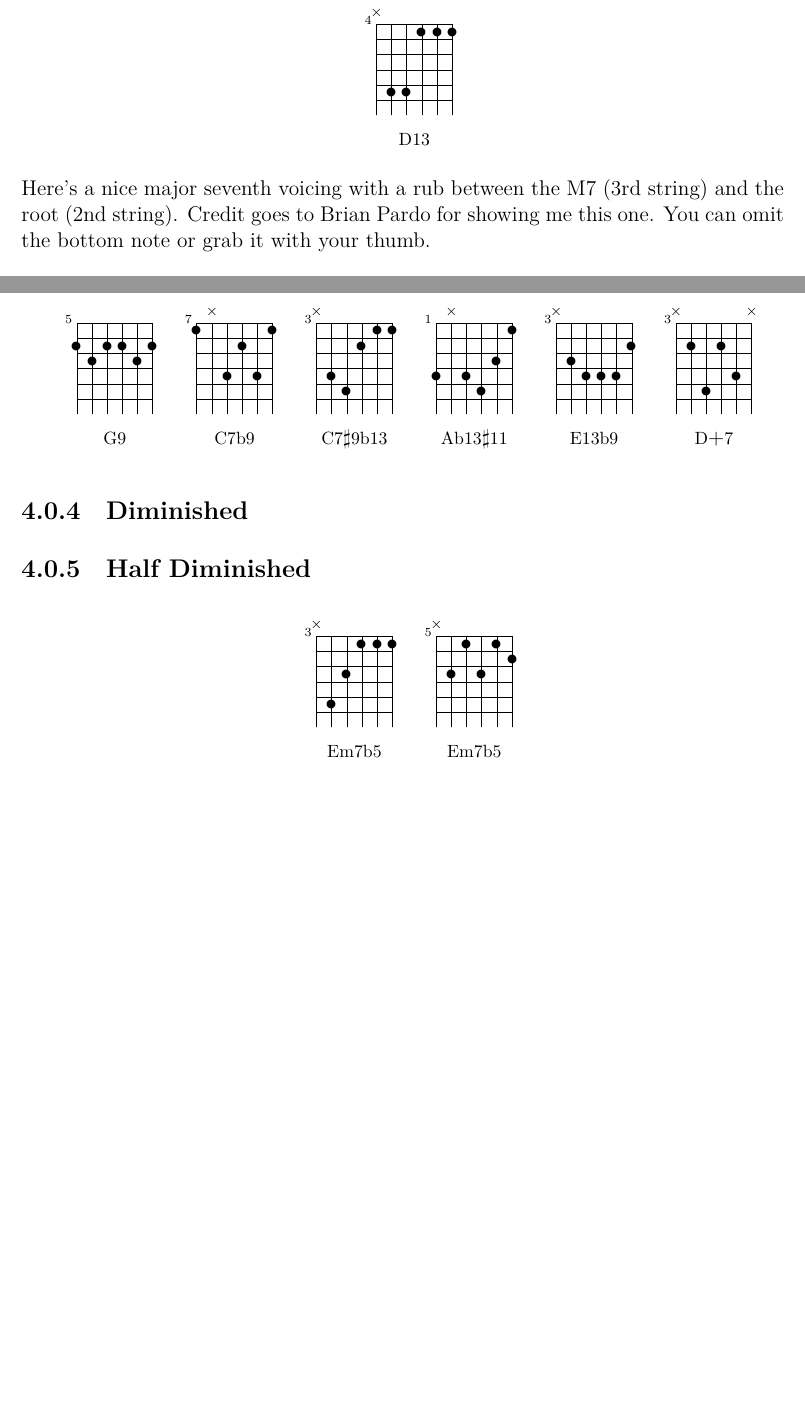
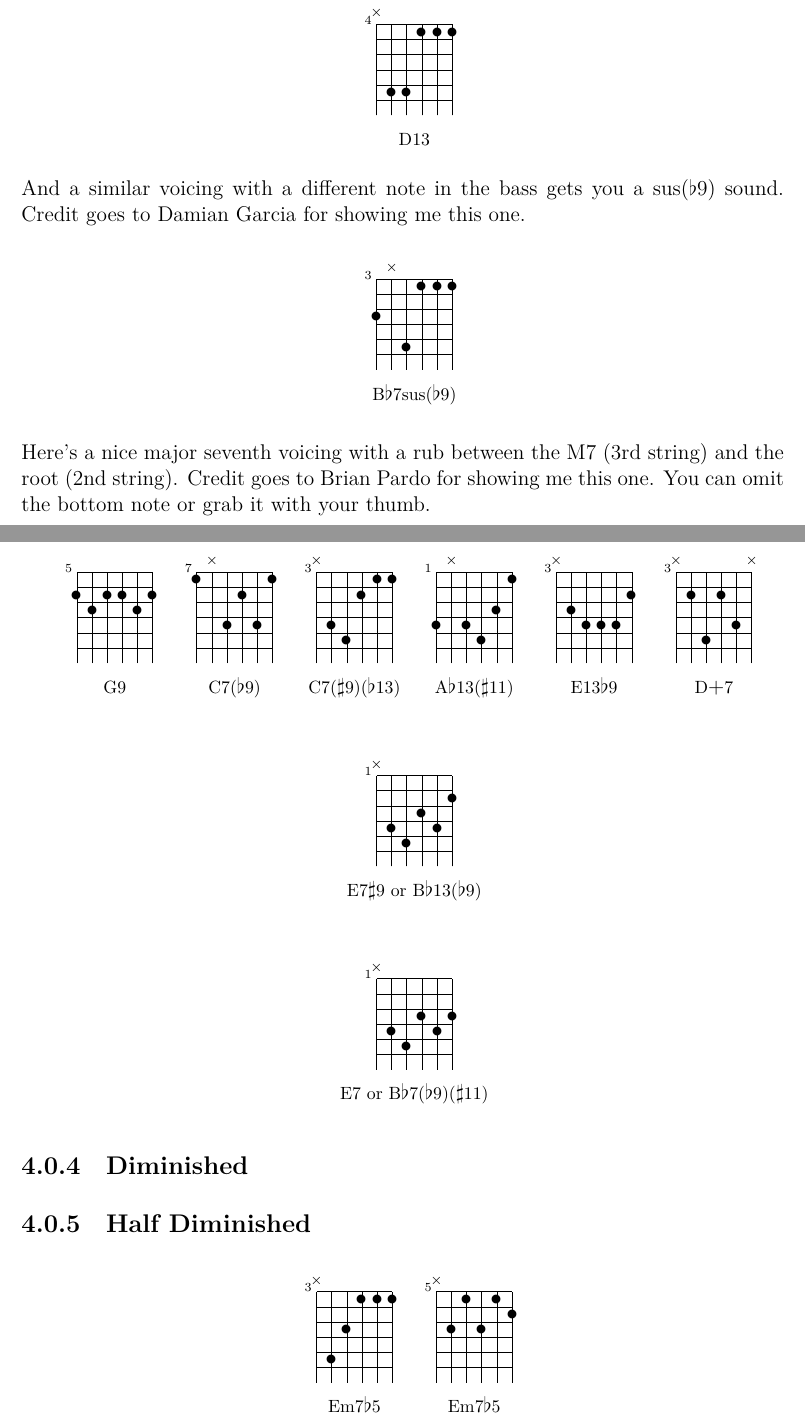
Before and after one commit to beshelto/guitarchords, a LaTeX document (guitarchords.tex, which reads basic_grips.tex, rubs.tex): two parts of pages 16 and 18 of 18, joined at a grey line, cut so that both start at the same text, the shorter picture padded with empty space. Compiled offline with LuaLaTeX.

Commit message:
Add 3 new voicings and replace 'b' with flat symbol
Signed-off-by: Ben Shelton <ben.shelton@gmail.com>

```diff
--- a/basic_grips.tex
+++ b/basic_grips.tex
@@ -21,11 +21,19 @@ This section is a catch-all for interesting voicings that don't fall cleanly int
 
 \chords{
 \abschord{5}{7,8,7,7,8,7}{{G9}}
-\chord{7}{p{1},x,p{4},p{2},p{4},p{1}}{{C7b9}}
-\chord{3}{x,p{4},p{5},p{2},p{1},p{1}}{{C7$\sharp$9b13}}
-\chord{1}{p{4},x,p{4},p{5},p{3},p{1}}{{Ab13$\sharp$11}}
-\chord{3}{x,p{3},p{4},p{4},p{4},p{2}}{{E13b9}}
+\chord{7}{p{1},x,p{4},p{2},p{4},p{1}}{{C7($\flat$9)}}
+\chord{3}{x,p{4},p{5},p{2},p{1},p{1}}{{C7($\sharp$9)($\flat$13)}}
+\chord{1}{p{4},x,p{4},p{5},p{3},p{1}}{{A$\flat$13($\sharp$11)}}
+\chord{3}{x,p{3},p{4},p{4},p{4},p{2}}{{E13$\flat$9}}
 \abschord{3}{x,5,8,5,7,x}{{D$+$7}}
+}
+
+\chords{
+\abschord{1}{x,5,6,4,5,3}{{E7$\sharp$9 or B$\flat$13($\flat$9)}}
+}
+
+\chords{
+\abschord{1}{x,5,6,4,5,4}{{E7 or B$\flat$7($\flat$9)($\sharp$11)}}
 }
 
 \subsection{Diminished}
@@ -33,6 +41,6 @@ This section is a catch-all for interesting voicings that don't fall cleanly int
 \subsection{Half Diminished}
 
 \chords{
-\chord{3}{x,p{5},p{3},p{1},p{1},p{1}}{{Em7b5}}
-\chord{5}{x,p{3},p{1},p{3},p{1},p{2}}{{Em7b5}}
+\chord{3}{x,p{5},p{3},p{1},p{1},p{1}}{{Em7$\flat$5}}
+\chord{5}{x,p{3},p{1},p{3},p{1},p{2}}{{Em7$\flat$5}}
 }
--- a/rubs.tex
+++ b/rubs.tex
@@ -16,6 +16,11 @@ Here's a rootless 13th voicing that a piano player might play with a half-step r
 \abschord{4}{x,9,9,5,5,5}{{D13}}
 }
 
+And a similar voicing with a different note in the bass gets you a sus($\flat$9) sound.  Credit goes to Damian Garcia for showing me this one.
+\chords{
+\abschord{3}{6,x,8,4,4,4}{{B$\flat$7sus($\flat$9)}}
+}
+
 Here's a nice major seventh voicing with a rub between the M7 (3rd string) and the root (2nd string).  Credit goes to Brian Pardo for showing me this one.  You can omit the bottom note or grab it with your thumb.
 
 \chords{
```
Also changed, not shown: guitarchords.pdf.
